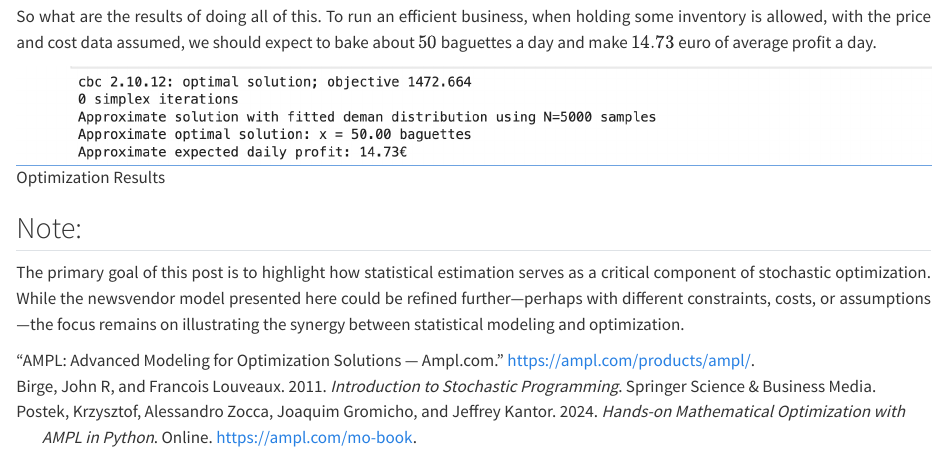
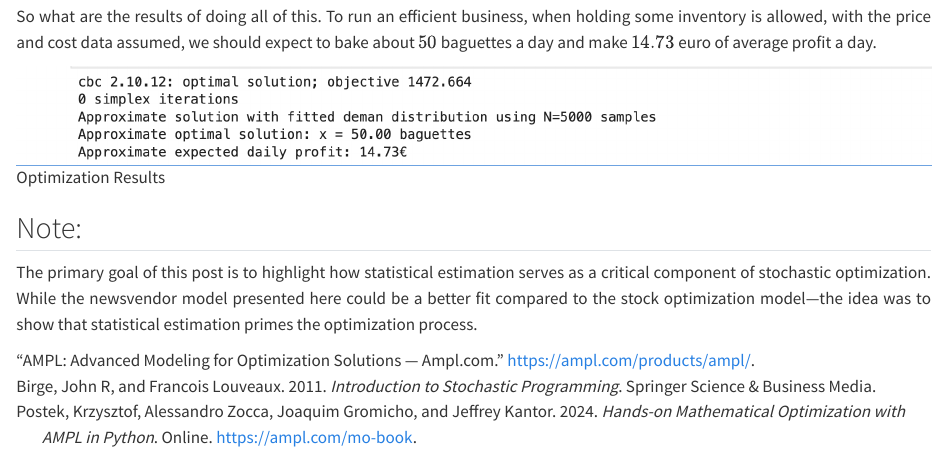
Before and after one commit to rajivsam/r2ds-blog, a Quarto document (posts/stochastic_opt/index.qmd): the page in a window 1100 px wide, from 2880 px down. Rendered offline with R 4.5, knitr and Pandoc in place of Quarto, with nearby package versions.

Commit message:
Correcting note.

```diff
--- a/posts/stochastic_opt/index.qmd
+++ b/posts/stochastic_opt/index.qmd
@@ -64,7 +64,7 @@ So what are the results of doing all of this. To run an efficient business, when
 ![Optimization Results](opt_results.png){fig-align="center"}
 
 ## Note:
-The primary goal of this post is to highlight how statistical estimation serves as a critical component of stochastic optimization. While the newsvendor model presented here could be refined further—perhaps with different constraints, costs, or assumptions—the focus remains on illustrating the synergy between statistical modeling and optimization.
+The primary goal of this post is to highlight how statistical estimation serves as a critical component of stochastic optimization. While the newsvendor model presented here could be a better fit compared to the stock optimization model—the idea was to show that statistical estimation primes the optimization process.
 
 
 
```
